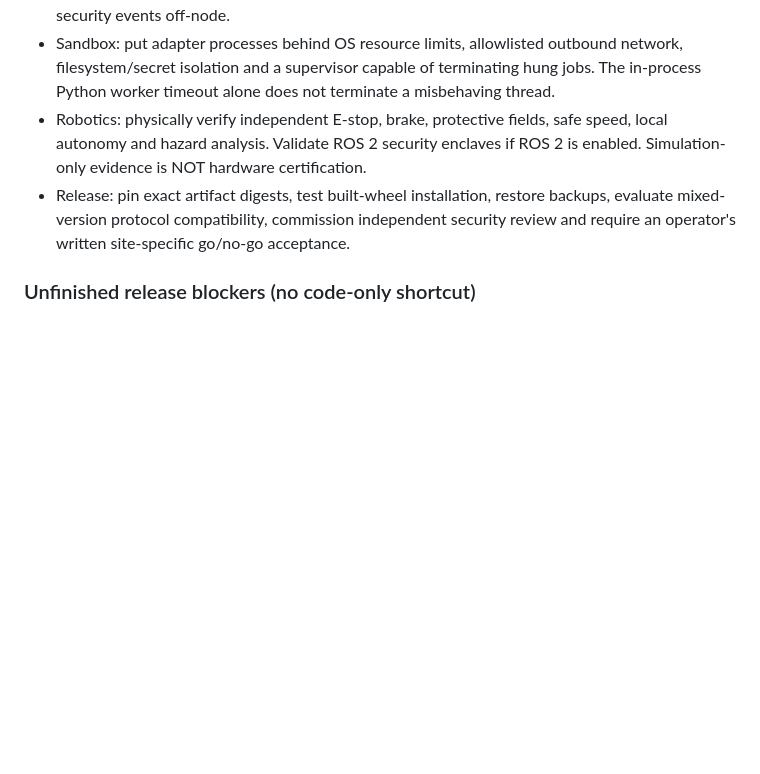
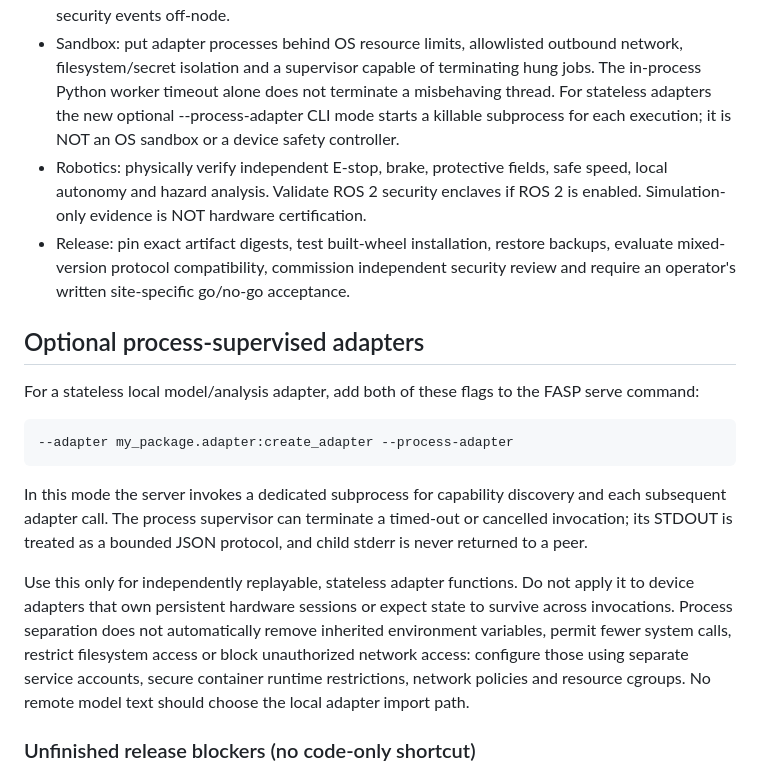
Before and after one commit to Jayasuryamahadevan/R2R_Communicate, a Markdown page: PRODUCTION_READINESS.md, the part around the change. Drawn GitHub-style; blank space fills up the shorter version.

Commit message:
docs: describe process-supervised stateless adapter option and security limits

```diff
--- a/PRODUCTION_READINESS.md
+++ b/PRODUCTION_READINESS.md
@@ -148,7 +148,9 @@ scheduled HTTP delivery worker; the caller must supply and supervise it.
 - Sandbox: put adapter processes behind OS resource limits, allowlisted
   outbound network, filesystem/secret isolation and a supervisor capable
   of terminating hung jobs. The in-process Python worker timeout alone
-  does not terminate a misbehaving thread.
+  does not terminate a misbehaving thread. For stateless adapters the new
+  optional --process-adapter CLI mode starts a killable subprocess for each
+  execution; it is NOT an OS sandbox or a device safety controller.
 - Robotics: physically verify independent E-stop, brake, protective
   fields, safe speed, local autonomy and hazard analysis. Validate ROS 2
   security enclaves if ROS 2 is enabled. Simulation-only evidence is NOT
@@ -157,6 +159,27 @@ scheduled HTTP delivery worker; the caller must supply and supervise it.
   restore backups, evaluate mixed-version protocol compatibility,
   commission independent security review and require an operator's
   written site-specific go/no-go acceptance.
+
+## Optional process-supervised adapters
+
+For a stateless local model/analysis adapter, add both of these flags to
+the FASP serve command:
+
+    --adapter my_package.adapter:create_adapter --process-adapter
+
+In this mode the server invokes a dedicated subprocess for capability
+discovery and each subsequent adapter call. The process supervisor can
+terminate a timed-out or cancelled invocation; its STDOUT is treated as
+a bounded JSON protocol, and child stderr is never returned to a peer.
+
+Use this only for independently replayable, stateless adapter functions.
+Do not apply it to device adapters that own persistent hardware sessions
+or expect state to survive across invocations. Process separation does
+not automatically remove inherited environment variables, permit fewer
+system calls, restrict filesystem access or block unauthorized network
+access: configure those using separate service accounts, secure container
+runtime restrictions, network policies and resource cgroups. No remote
+model text should choose the local adapter import path.
 
 ### Unfinished release blockers (no code-only shortcut)
 
```
